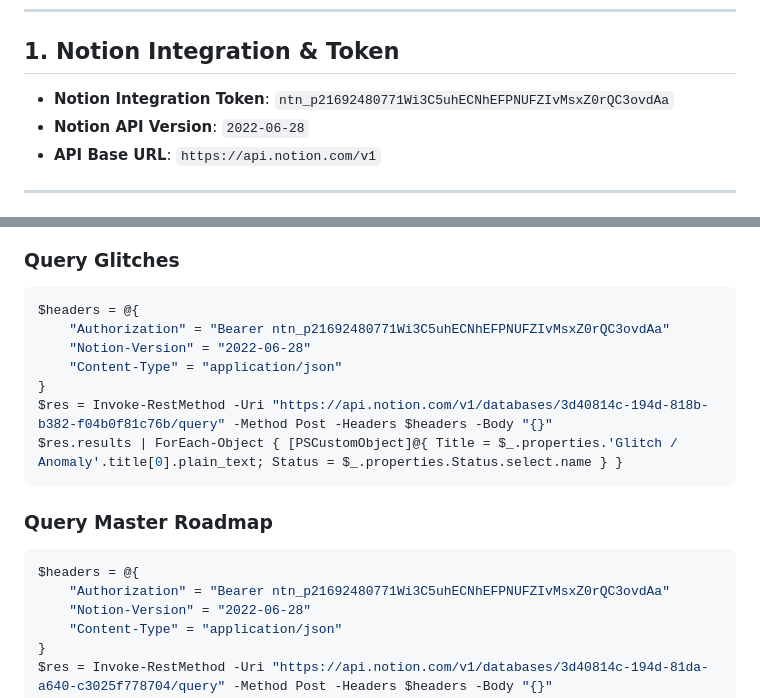
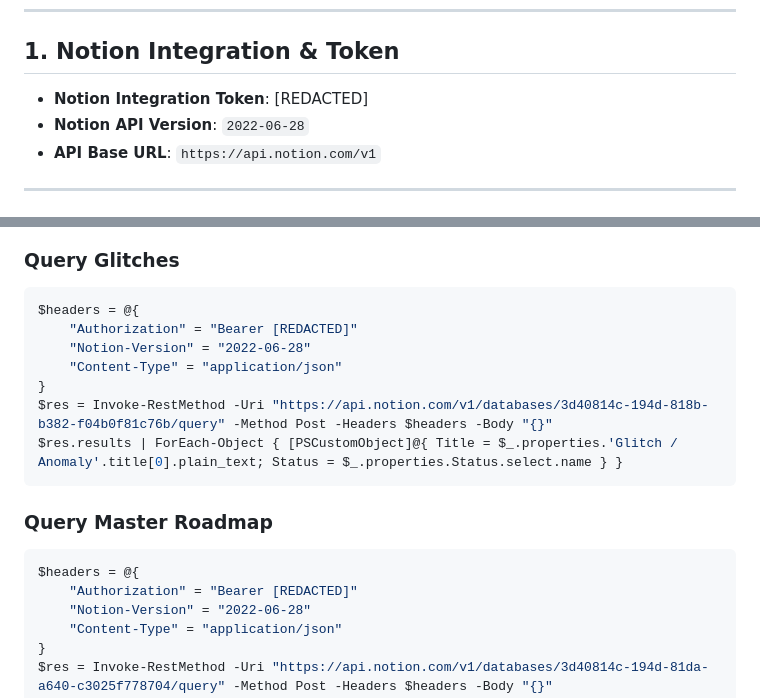
Before and after one commit to alexislindsay/poker-duel, a Markdown page: GEMINI.md, 2 parts joined by grey strips. Rendered like a GitHub page.

Commit message:
Redact Notion integration token in GEMINI.md
Redacted sensitive Notion integration token in documentation.

````diff
--- a/GEMINI.md
+++ b/GEMINI.md
@@ -6,7 +6,7 @@ This document provides persistent context, credentials, database IDs, and workfl
 
 ## 1. Notion Integration & Token
 
-- **Notion Integration Token**: `ntn_p21692480771Wi3C5uhECNhEFPNUFZIvMsxZ0rQC3ovdAa`
+- **Notion Integration Token**: [REDACTED]
 - **Notion API Version**: `2022-06-28`
 - **API Base URL**: `https://api.notion.com/v1`
 
@@ -55,7 +55,7 @@ This document provides persistent context, credentials, database IDs, and workfl
 ### Query Glitches
 ```powershell
 $headers = @{
-    "Authorization" = "Bearer ntn_p21692480771Wi3C5uhECNhEFPNUFZIvMsxZ0rQC3ovdAa"
+    "Authorization" = "Bearer [REDACTED]"
     "Notion-Version" = "2022-06-28"
     "Content-Type" = "application/json"
 }
@@ -66,7 +66,7 @@ $res.results | ForEach-Object { [PSCustomObject]@{ Title = $_.properties.'Glitch
 ### Query Master Roadmap
 ```powershell
 $headers = @{
-    "Authorization" = "Bearer ntn_p21692480771Wi3C5uhECNhEFPNUFZIvMsxZ0rQC3ovdAa"
+    "Authorization" = "Bearer [REDACTED]"
     "Notion-Version" = "2022-06-28"
     "Content-Type" = "application/json"
 }
````
